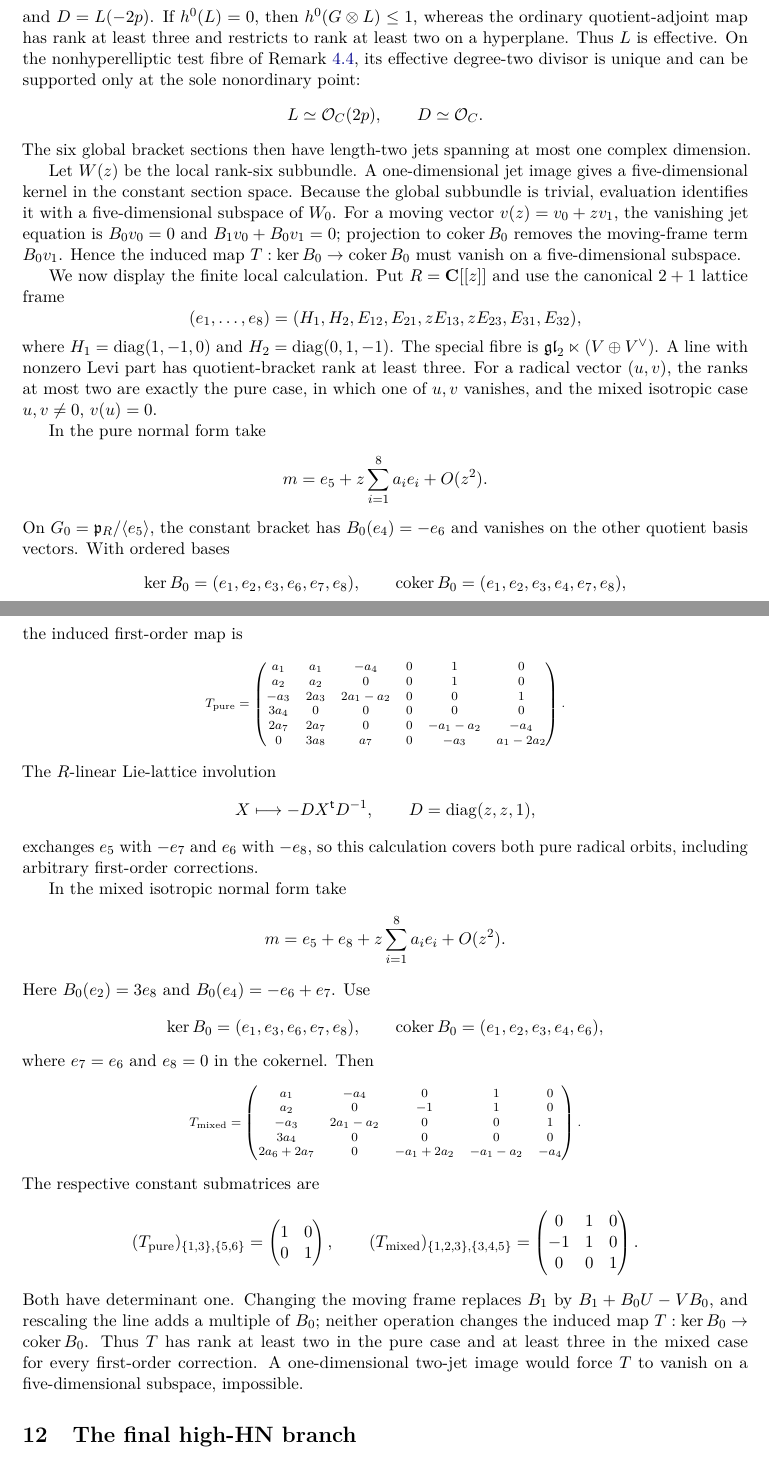
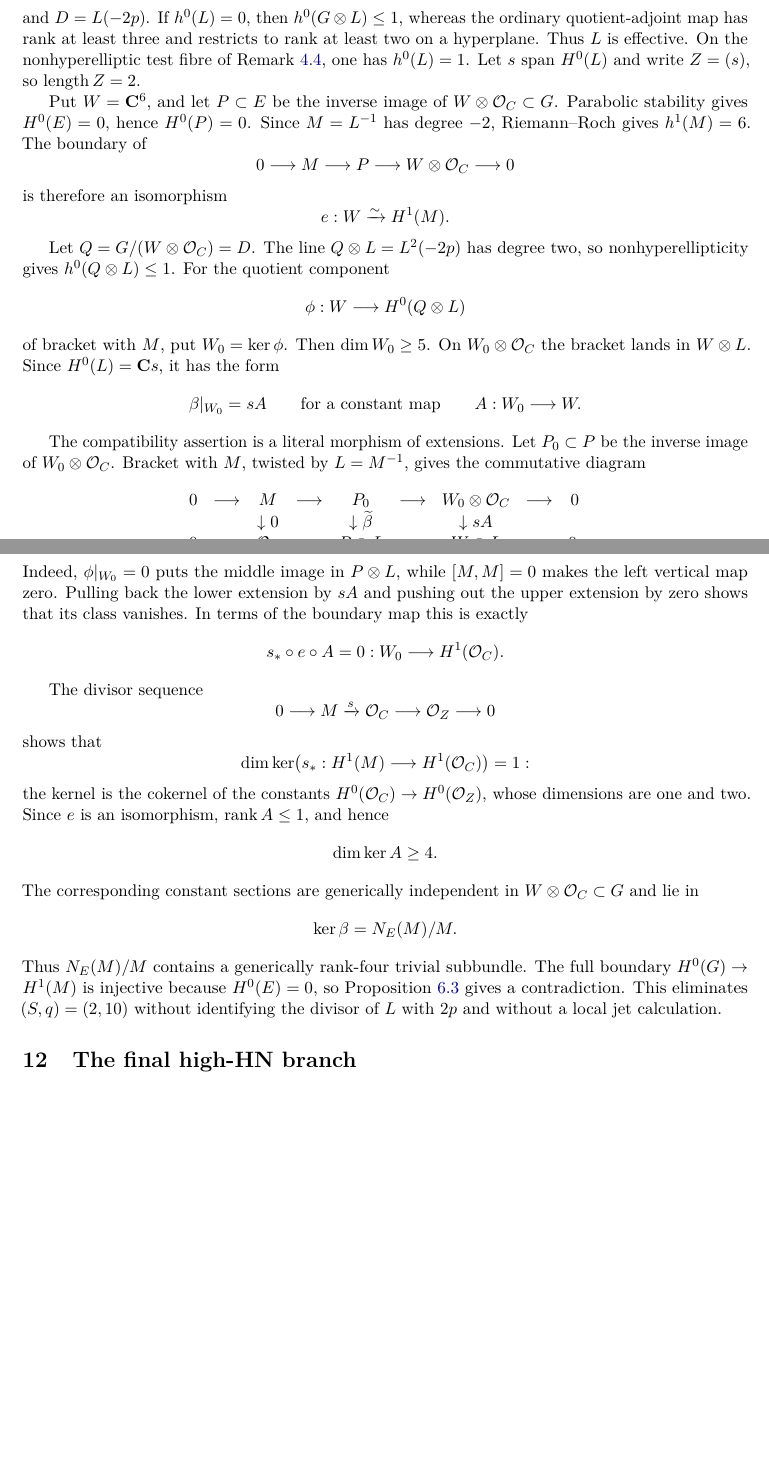
Before and after one commit to Robby955/rank-three-mcg-finiteness, a LaTeX paper (manuscript/rank3_genus5_reader.tex): two parts of pages 26 and 27 of 35, joined at a grey line, cut so that both start at the same text, the shorter picture padded with empty space. Compiled offline with pdfLaTeX.

Commit message:
fix(manuscript): repair genus-five q10 branch

```diff
--- a/manuscript/rank3_genus5_reader.tex
+++ b/manuscript/rank3_genus5_reader.tex
@@ -64,7 +64,7 @@
 for Rank-Three Surface-Group Representations\\
 in Genus at Least Five}
 \author{Robert Sneiderman}
-\date{Version 0.1.5-candidate\\16 August 2026}
+\date{Version 0.1.5-candidate\\19 August 2026}
 
 \begin{document}
 \maketitle
@@ -1921,112 +1921,83 @@ Here
 and $D=L(-2p)$.  If $h^0(L)=0$, then $h^0(G\otimes L)\le1$, whereas the
 ordinary quotient-adjoint map has rank at least three and restricts to rank
 at least two on a hyperplane.  Thus $L$ is effective.  On the
-nonhyperelliptic test fibre of Remark~\ref{rem:general-fibre}, its effective
-degree-two divisor is unique and can be supported only at the sole
-nonordinary point:
-\[
- L\simeq\Ocal_C(2p),
- \qquad D\simeq\Ocal_C.
-\]
-The six global bracket sections then have length-two jets spanning at most
-one complex dimension.
-
-Let $W(z)$ be the local rank-six subbundle.  A one-dimensional jet image gives
-a five-dimensional kernel in the constant section space.  Because the global
-subbundle is trivial, evaluation identifies it with a five-dimensional
-subspace of $W_0$.  For a moving vector $v(z)=v_0+zv_1$, the vanishing jet
-equation is $B_0v_0=0$ and $B_1v_0+B_0v_1=0$; projection to
-$\coker B_0$ removes the moving-frame term $B_0v_1$.  Hence the induced map
-$T:\ker B_0\to\coker B_0$ must vanish on a five-dimensional subspace.
-
-We now display the finite local calculation.  Put $R=\C[[z]]$ and use the
-canonical $2+1$ lattice frame
-\[
- (e_1,\ldots,e_8)
- =(H_1,H_2,E_{12},E_{21},zE_{13},zE_{23},E_{31},E_{32}),
-\]
-where $H_1=\operatorname{diag}(1,-1,0)$ and
-$H_2=\operatorname{diag}(0,1,-1)$.  The special fibre is
-$\mathfrak{gl}_2\ltimes(V\oplus V^\vee)$.  A line with nonzero Levi part
-has quotient-bracket rank at least three.  For a radical vector $(u,v)$,
-the ranks at most two are exactly the pure case, in which one of $u,v$
-vanishes, and the mixed isotropic case $u,v\ne0$, $v(u)=0$.
-
-In the pure normal form take
-\[
- m=e_5+z\sum_{i=1}^8a_i e_i+O(z^2).
-\]
-On $G_0=\mathfrak p_R/\langle e_5\rangle$, the constant bracket has
-$B_0(e_4)=-e_6$ and vanishes on the other quotient basis vectors.  With
-ordered bases
-\[
- \ker B_0=(e_1,e_2,e_3,e_6,e_7,e_8),
- \qquad
- \coker B_0=(e_1,e_2,e_3,e_4,e_7,e_8),
-\]
-the induced first-order map is
-\begingroup
-\scriptsize
-\[
-T_{\mathrm{pure}}=
-\begin{pmatrix}
-a_1&a_1&-a_4&0&1&0\\
-a_2&a_2&0&0&1&0\\
--a_3&2a_3&2a_1-a_2&0&0&1\\
-3a_4&0&0&0&0&0\\
-2a_7&2a_7&0&0&-a_1-a_2&-a_4\\
-0&3a_8&a_7&0&-a_3&a_1-2a_2
-\end{pmatrix}.
-\]
-\endgroup
-The $R$-linear Lie-lattice involution
-\[
- X\longmapsto-DX^{\mathsf t}D^{-1},
- \qquad D=\operatorname{diag}(z,z,1),
-\]
-exchanges $e_5$ with $-e_7$ and $e_6$ with $-e_8$, so this calculation
-covers both pure radical orbits, including arbitrary first-order
-corrections.
-
-In the mixed isotropic normal form take
-\[
- m=e_5+e_8+z\sum_{i=1}^8a_i e_i+O(z^2).
-\]
-Here $B_0(e_2)=3e_8$ and $B_0(e_4)=-e_6+e_7$.  Use
-\[
- \ker B_0=(e_1,e_3,e_6,e_7,e_8),
- \qquad
- \coker B_0=(e_1,e_2,e_3,e_4,e_6),
-\]
-where $e_7=e_6$ and $e_8=0$ in the cokernel.  Then
-\begingroup
-\scriptsize
-\[
-T_{\mathrm{mixed}}=
-\begin{pmatrix}
-a_1&-a_4&0&1&0\\
-a_2&0&-1&1&0\\
--a_3&2a_1-a_2&0&0&1\\
-3a_4&0&0&0&0\\
-2a_6+2a_7&0&-a_1+2a_2&-a_1-a_2&-a_4
-\end{pmatrix}.
-\]
-\endgroup
-The respective constant submatrices are
-\[
- (T_{\mathrm{pure}})_{\{1,3\},\{5,6\}}
- =\begin{pmatrix}1&0\\0&1\end{pmatrix},
- \qquad
- (T_{\mathrm{mixed}})_{\{1,2,3\},\{3,4,5\}}
- =\begin{pmatrix}0&1&0\\-1&1&0\\0&0&1\end{pmatrix}.
-\]
-Both have determinant one.  Changing the moving frame replaces
-$B_1$ by $B_1+B_0U-VB_0$, and rescaling the line adds a multiple of $B_0$;
-neither operation changes the induced map
-$T:\ker B_0\to\coker B_0$.  Thus $T$ has rank at least two in the pure
-case and at least three in the mixed case for every first-order correction.
-A one-dimensional two-jet image would force $T$ to vanish on a
-five-dimensional subspace, impossible.
+nonhyperelliptic test fibre of Remark~\ref{rem:general-fibre}, one has
+$h^0(L)=1$.  Let $s$ span $H^0(L)$ and write $Z=(s)$, so
+$\operatorname{length}Z=2$.
+
+Put $W=\C^6$, and let $P\subset E$ be the inverse image of
+$W\otimes\Ocal_C\subset G$.  Parabolic stability gives $H^0(E)=0$, hence
+$H^0(P)=0$.  Since $M=L^{-1}$ has degree $-2$, Riemann--Roch gives
+$h^1(M)=6$.  The boundary of
+\[
+ 0\longrightarrow M\longrightarrow P
+ \longrightarrow W\otimes\Ocal_C\longrightarrow0
+\]
+is therefore an isomorphism
+\[
+ e:W\xrightarrow{\sim}H^1(M).
+\]
+
+Let $Q=G/(W\otimes\Ocal_C)=D$.  The line $Q\otimes L=L^2(-2p)$ has
+degree two, so nonhyperellipticity gives $h^0(Q\otimes L)\le1$.  For the
+quotient component
+\[
+ \phi:W\longrightarrow H^0(Q\otimes L)
+\]
+of bracket with $M$, put $W_0=\ker\phi$.  Then $\dim W_0\ge5$.
+On $W_0\otimes\Ocal_C$ the bracket lands in
+$W\otimes L$.  Since $H^0(L)=\C s$, it has the form
+\[
+ \beta|_{W_0}=sA
+ \qquad\text{for a constant map}\qquad A:W_0\longrightarrow W.
+\]
+
+The compatibility assertion is a literal morphism of extensions.  Let
+$P_0\subset P$ be the inverse image of $W_0\otimes\Ocal_C$.  Bracket with
+$M$, twisted by $L=M^{-1}$, gives the commutative diagram
+\[
+\begin{array}{ccccccccc}
+0&\longrightarrow&M&\longrightarrow&P_0&\longrightarrow
+ &W_0\otimes\Ocal_C&\longrightarrow&0\\
+&&\downarrow 0&&\downarrow\widetilde\beta&&\downarrow sA\\
+0&\longrightarrow&\Ocal_C&\longrightarrow&P\otimes L&\longrightarrow
+ &W\otimes L&\longrightarrow&0.
+\end{array}
+\]
+Indeed, $\phi|_{W_0}=0$ puts the middle image in $P\otimes L$, while
+$[M,M]=0$ makes the left vertical map zero.  Pulling back the lower
+extension by $sA$ and pushing out the upper extension by zero shows that its
+class vanishes.  In terms of the boundary map this is exactly
+\[
+ s_*\circ e\circ A=0:
+ W_0\longrightarrow H^1(\Ocal_C).
+\]
+
+The divisor sequence
+\[
+0\longrightarrow M\xrightarrow{s}\Ocal_C
+\longrightarrow\Ocal_Z\longrightarrow0
+\]
+shows that
+\[
+\dim\ker\bigl(s_*:H^1(M)\longrightarrow H^1(\Ocal_C)\bigr)=1:
+\]
+the kernel is the cokernel of the constants
+$H^0(\Ocal_C)\to H^0(\Ocal_Z)$, whose dimensions are one and two.
+Since $e$ is an isomorphism, $\operatorname{rank}A\le1$, and hence
+\[
+ \dim\ker A\ge4.
+\]
+The corresponding constant sections are generically independent in
+$W\otimes\Ocal_C\subset G$ and lie in
+\[
+ \ker\beta=N_E(M)/M.
+\]
+Thus $N_E(M)/M$ contains a generically rank-four trivial subbundle.  The
+full boundary $H^0(G)\to H^1(M)$ is injective because $H^0(E)=0$, so
+Proposition~\ref{prop:normalizer-boundary} gives a contradiction.  This
+eliminates $(S,q)=(2,10)$ without identifying the divisor of $L$ with $2p$
+and without a local jet calculation.
 
 \section{The final high-HN branch}\label{sec:high}
 
```
Also changed, not shown: LOAD_BEARING_AUDIT.md (+35 -0 lines), PROOF_MAP.md (+1 -1 lines), PROVENANCE.md (+16 -10 lines), REVIEW_REQUEST.md (+13 -7 lines), STATUS.md (+11 -4 lines), Makefile, README.md, output/pdf/rank3_genus5_reader-v0.1.5-candidate.pdf, verification/math/README.md, 3 other files.
